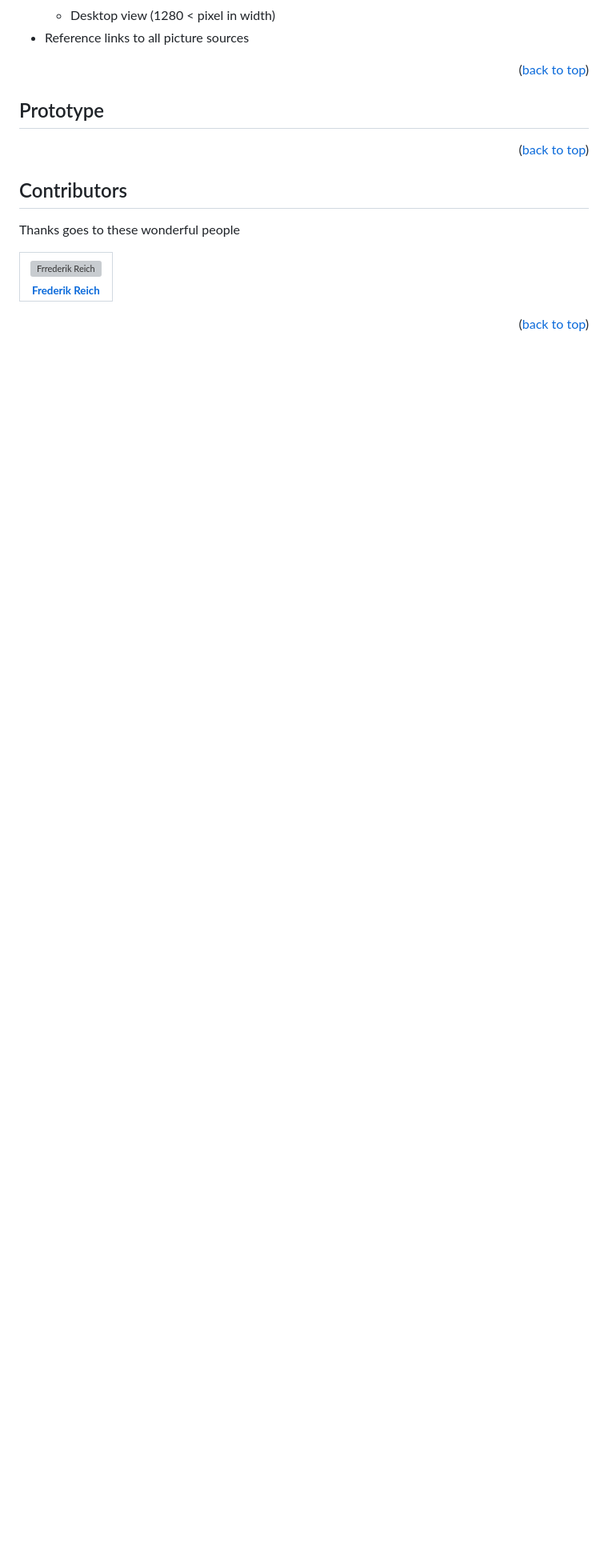
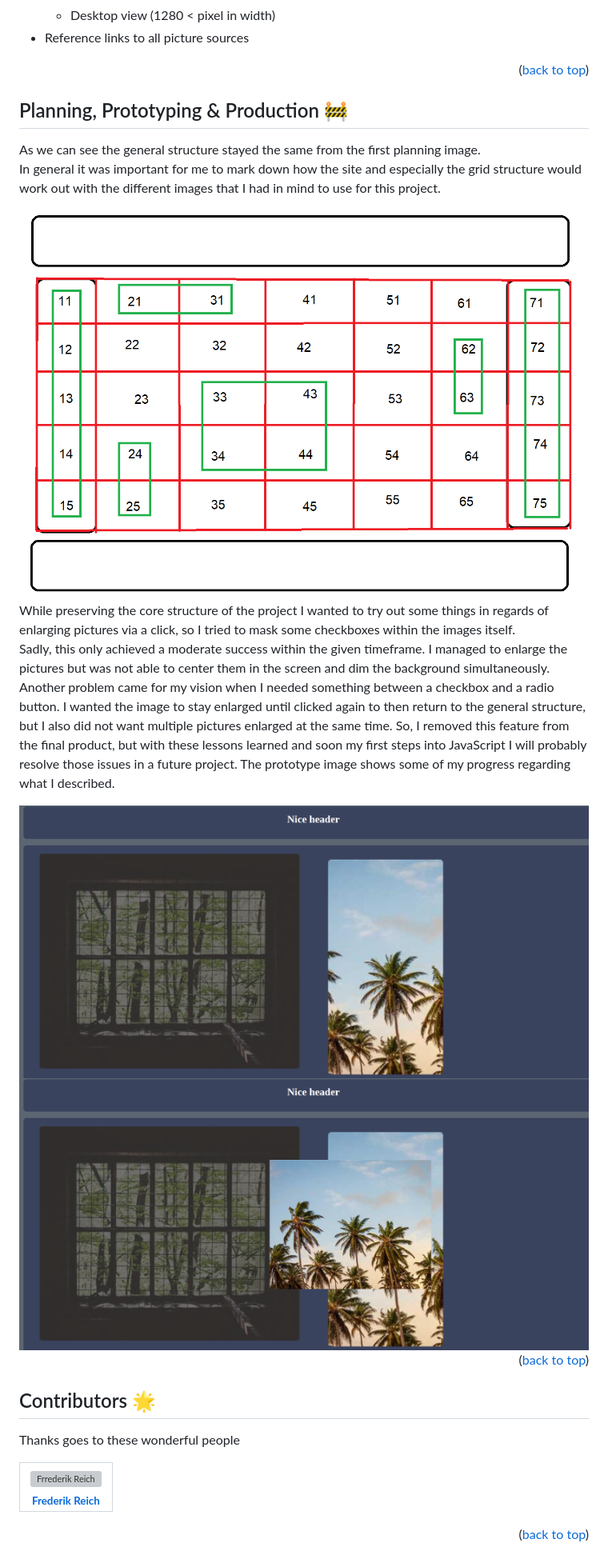
Before and after one commit to DTHW/Project_Photogallery, a Markdown page: README.md, the part around the change printed below. Shown: that part at 80% size. Drawn GitHub-style; blank space fills up the shorter version; grey boxes are pictures that could not be loaded.

```diff
--- a/README.md
+++ b/README.md
@@ -45,12 +46,29 @@ To compromise with that I show the creators name up front and then let them fade
 
 <p align="right">(<a href="#readme-top">back to top</a>)</p>
 
-## Prototype
+## Planning, Prototyping & Production 🚧
+
+As we can see the general structure stayed the same from the first planning image. <br>
+In general it was important for me to mark down how the site and especially the grid structure would work out with the different images that I had in mind to use for this project.
+
+<img src="Planning.png" alt="Planning blueprint"/>
+
+While preserving the core structure of the project I wanted to try out some things in regards of enlarging pictures via a click, so I tried to mask some checkboxes within the images itself. <br>
+Sadly, this only achieved a moderate success within the given timeframe.
+I managed to enlarge the pictures but was not able to center them in the screen and dim the background simultaneously.
+Another problem came for my vision when I needed something between a checkbox and a radio button.
+I wanted the image to stay enlarged until clicked again to then return to the general structure, but I also did not want multiple pictures enlarged at the same time.
+So, I removed this feature from the final product, but with these lessons learned and soon my first steps into JavaScript I will probably resolve those issues in a future project.
+The prototype image shows some of my progress regarding what I described.
+
+<img src="Prototype_01.png" alt="Protoype picture 1"/>
+<img src="Prototype_02.png" alt="Prototype picture 2"/>
+
 
 <p align="right">(<a href="#readme-top">back to top</a>)</p>
 
 
-## Contributors
+## Contributors 🌟
 
 Thanks goes to these wonderful people
 
```
Also changed, not shown: other parts of README.md (+26 -15 lines).
